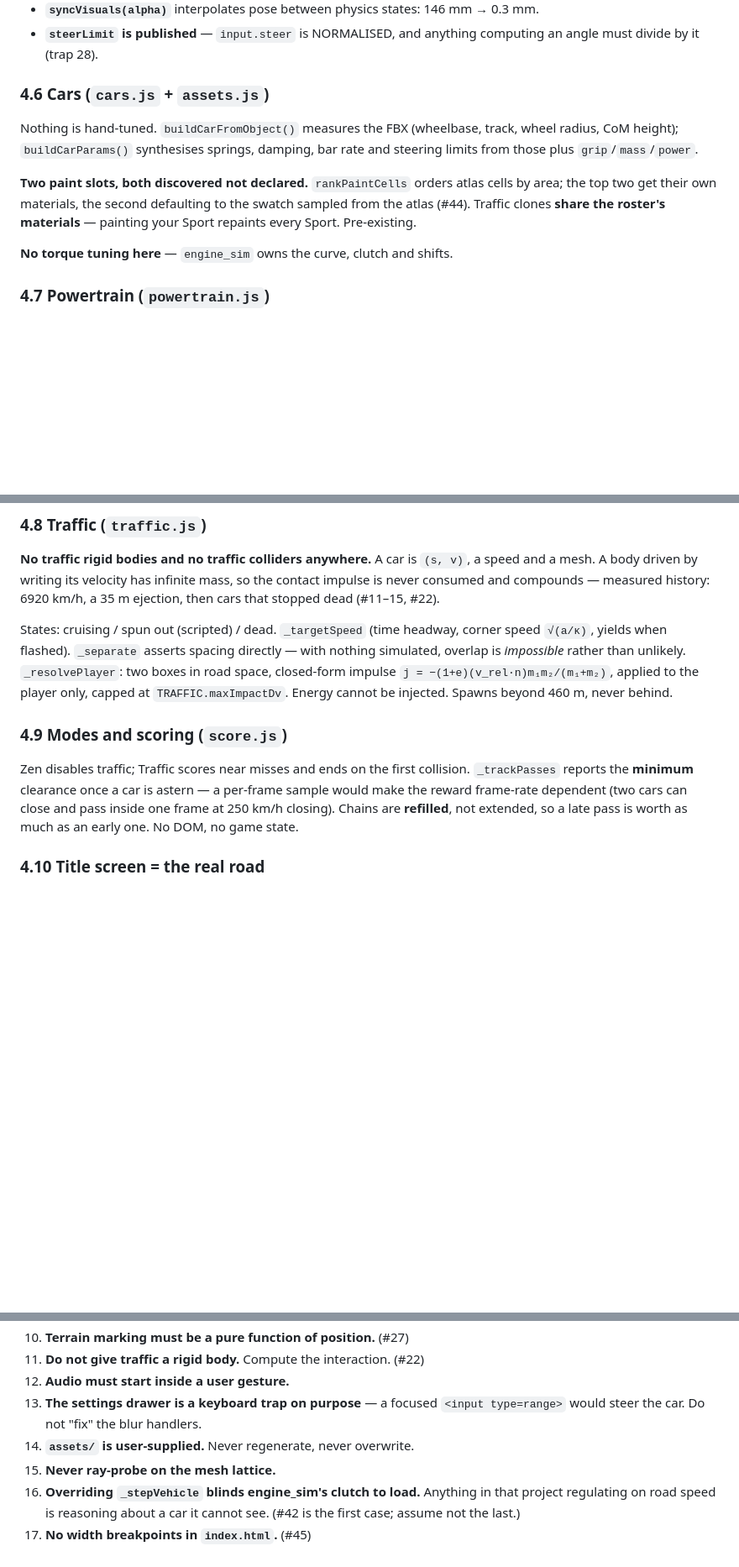
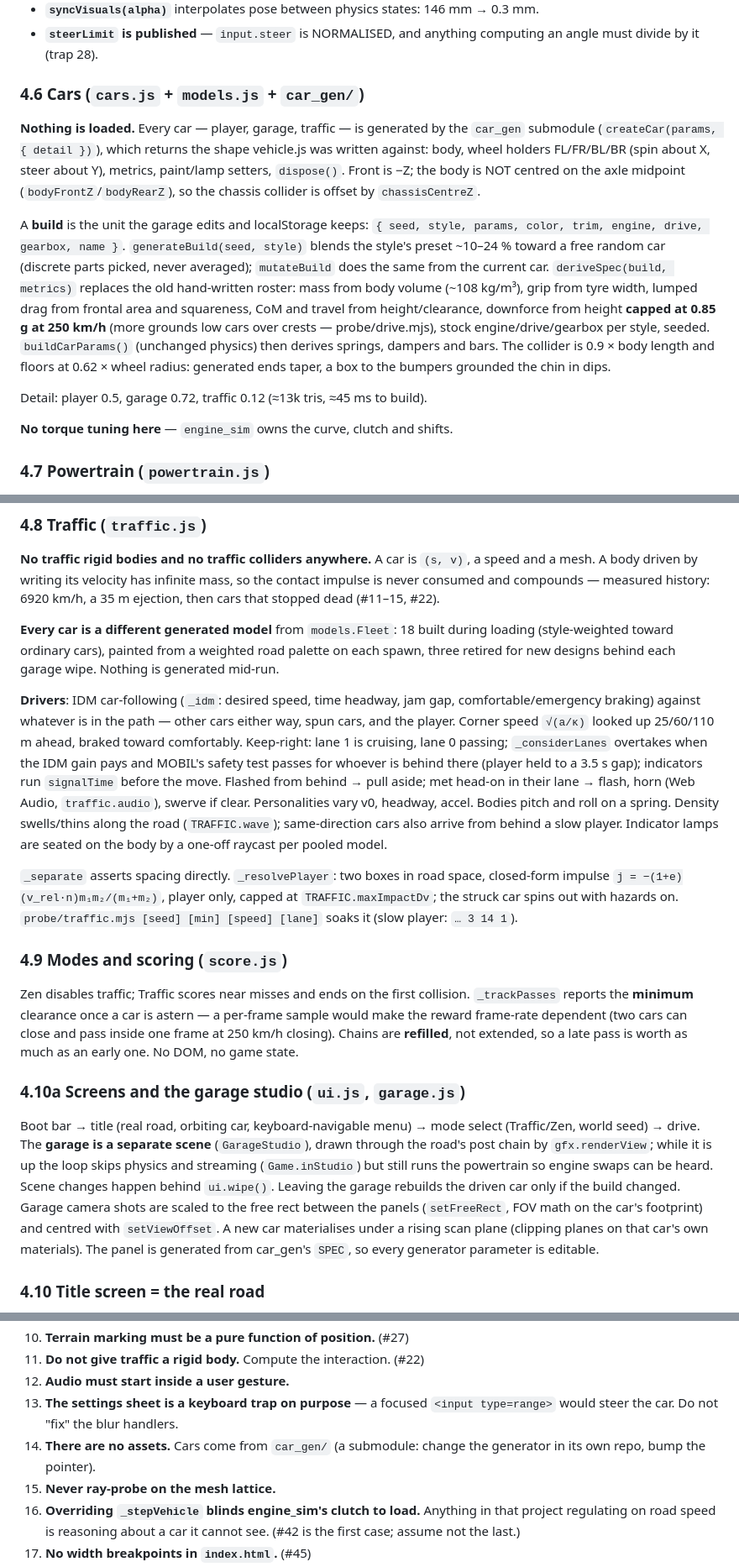
Before and after one commit to YigitSalihEmecen/HighRoads, a Markdown page: AGENT_CONTEXT.md, 3 parts joined by grey strips. Shown at 84% size. GitHub-like rendering; blank space fills up the shorter version.

```diff
--- a/AGENT_CONTEXT.md
+++ b/AGENT_CONTEXT.md
@@ -322,16 +324,29 @@ compression *rate*), `_antiRoll` (bar rate derived from a target roll angle),
 - **`steerLimit` is published** — `input.steer` is NORMALISED, and anything
   computing an angle must divide by it (trap 28).
 
-### 4.6 Cars (`cars.js` + `assets.js`)
+### 4.6 Cars (`cars.js` + `models.js` + `car_gen/`)
 
-Nothing is hand-tuned. `buildCarFromObject()` measures the FBX (wheelbase, track,
-wheel radius, CoM height); `buildCarParams()` synthesises springs, damping, bar
-rate and steering limits from those plus `grip`/`mass`/`power`.
+**Nothing is loaded.** Every car — player, garage, traffic — is generated by the
+`car_gen` submodule (`createCar(params, { detail })`), which returns the shape
+vehicle.js was written against: body, wheel holders FL/FR/BL/BR (spin about X,
+steer about Y), metrics, paint/lamp setters, `dispose()`. Front is −Z; the body
+is NOT centred on the axle midpoint (`bodyFrontZ`/`bodyRearZ`), so the chassis
+collider is offset by `chassisCentreZ`.
 
-**Two paint slots, both discovered not declared.** `rankPaintCells` orders atlas
-cells by area; the top two get their own materials, the second defaulting to the
-swatch sampled from the atlas (#44). Traffic clones **share the roster's
-materials** — painting your Sport repaints every Sport. Pre-existing.
+A **build** is the unit the garage edits and localStorage keeps:
+`{ seed, style, params, color, trim, engine, drive, gearbox, name }`.
+`generateBuild(seed, style)` blends the style's preset ~10–24 % toward a free
+random car (discrete parts picked, never averaged); `mutateBuild` does the same
+from the current car. `deriveSpec(build, metrics)` replaces the old hand-written
+roster: mass from body volume (~108 kg/m³), grip from tyre width, lumped drag
+from frontal area and squareness, CoM and travel from height/clearance,
+downforce from height **capped at 0.85 g at 250 km/h** (more grounds low cars
+over crests — probe/drive.mjs), stock engine/drive/gearbox per style, seeded.
+`buildCarParams()` (unchanged physics) then derives springs, dampers and bars.
+The collider is 0.9 × body length and floors at 0.62 × wheel radius: generated
+ends taper, a box to the bumpers grounded the chin in dips.
+
+Detail: player 0.5, garage 0.72, traffic 0.12 (≈13k tris, ≈45 ms to build).
 
 **No torque tuning here** — `engine_sim` owns the curve, clutch and shifts.
 
@@ -364,12 +379,28 @@ a speed and a mesh. A body driven by writing its velocity has infinite mass, so
 the contact impulse is never consumed and compounds — measured history: 6920 km/h,
 a 35 m ejection, then cars that stopped dead (#11–15, #22).
 
-States: cruising / spun out (scripted) / dead. `_targetSpeed` (time headway,
-corner speed `√(a/κ)`, yields when flashed). `_separate` asserts spacing
-directly — with nothing simulated, overlap is *impossible* rather than unlikely.
-`_resolvePlayer`: two boxes in road space, closed-form impulse
-`j = −(1+e)(v_rel·n)m₁m₂/(m₁+m₂)`, applied to the player only, capped at
-`TRAFFIC.maxImpactDv`. Energy cannot be injected. Spawns beyond 460 m, never behind.
+**Every car is a different generated model** from `models.Fleet`: 18 built
+during loading (style-weighted toward ordinary cars), painted from a weighted
+road palette on each spawn, three retired for new designs behind each garage
+wipe. Nothing is generated mid-run.
+
+**Drivers**: IDM car-following (`_idm`: desired speed, time headway, jam gap,
+comfortable/emergency braking) against whatever is in the path — other cars
+either way, spun cars, and the player. Corner speed `√(a/κ)` looked up 25/60/110 m
+ahead, braked toward comfortably. Keep-right: lane 1 is cruising, lane 0 passing;
+`_considerLanes` overtakes when the IDM gain pays and MOBIL's safety test passes
+for whoever is behind there (player held to a 3.5 s gap); indicators run
+`signalTime` before the move. Flashed from behind → pull aside; met head-on in
+their lane → flash, horn (Web Audio, `traffic.audio`), swerve if clear.
+Personalities vary v0, headway, accel. Bodies pitch and roll on a spring.
+Density swells/thins along the road (`TRAFFIC.wave`); same-direction cars also
+arrive from behind a slow player. Indicator lamps are seated on the body by a
+one-off raycast per pooled model.
+
+`_separate` asserts spacing directly. `_resolvePlayer`: two boxes in road space,
+closed-form impulse `j = −(1+e)(v_rel·n)m₁m₂/(m₁+m₂)`, player only, capped at
+`TRAFFIC.maxImpactDv`; the struck car spins out with hazards on.
+`probe/traffic.mjs [seed] [min] [speed] [lane]` soaks it (slow player: `… 3 14 1`).
 
 ### 4.9 Modes and scoring (`score.js`)
 
@@ -378,6 +409,20 @@ Zen disables traffic; Traffic scores near misses and ends on the first collision
 per-frame sample would make the reward frame-rate dependent (two cars can close
 and pass inside one frame at 250 km/h closing). Chains are **refilled**, not
 extended, so a late pass is worth as much as an early one. No DOM, no game state.
+
+### 4.10a Screens and the garage studio (`ui.js`, `garage.js`)
+
+Boot bar → title (real road, orbiting car, keyboard-navigable menu) → mode
+select (Traffic/Zen, world seed) → drive. The **garage is a separate scene**
+(`GarageStudio`), drawn through the road's post chain by `gfx.renderView`; while
+it is up the loop skips physics and streaming (`Game.inStudio`) but still runs
+the powertrain so engine swaps can be heard. Scene changes happen behind
+`ui.wipe()`. Leaving the garage rebuilds the driven car only if the build changed.
+Garage camera shots are scaled to the free rect between the panels
+(`setFreeRect`, FOV math on the car's footprint) and centred with
+`setViewOffset`. A new car materialises under a rising scan plane (clipping
+planes on that car's own materials). The panel is generated from car_gen's
+`SPEC`, so every generator parameter is editable.
 
 ### 4.10 Title screen = the real road
 
@@ -1212,9 +1257,9 @@ moving — at one frame per second through SwiftShader it is a still image.
 10. **Terrain marking must be a pure function of position.** (#27)
 11. **Do not give traffic a rigid body.** Compute the interaction. (#22)
 12. **Audio must start inside a user gesture.**
-13. **The settings drawer is a keyboard trap on purpose** — a focused
+13. **The settings sheet is a keyboard trap on purpose** — a focused
     `<input type=range>` would steer the car. Do not "fix" the blur handlers.
-14. **`assets/` is user-supplied.** Never regenerate, never overwrite.
+14. **There are no assets.** Cars come from `car_gen/` (a submodule: change the generator in its own repo, bump the pointer).
 15. **Never ray-probe on the mesh lattice.**
 16. **Overriding `_stepVehicle` blinds engine_sim's clutch to load.** Anything in
     that project regulating on road speed is reasoning about a car it cannot
```
Also changed, not shown: other parts of AGENT_CONTEXT.md (+8 -6 lines), README.md (+6 -3 lines).
